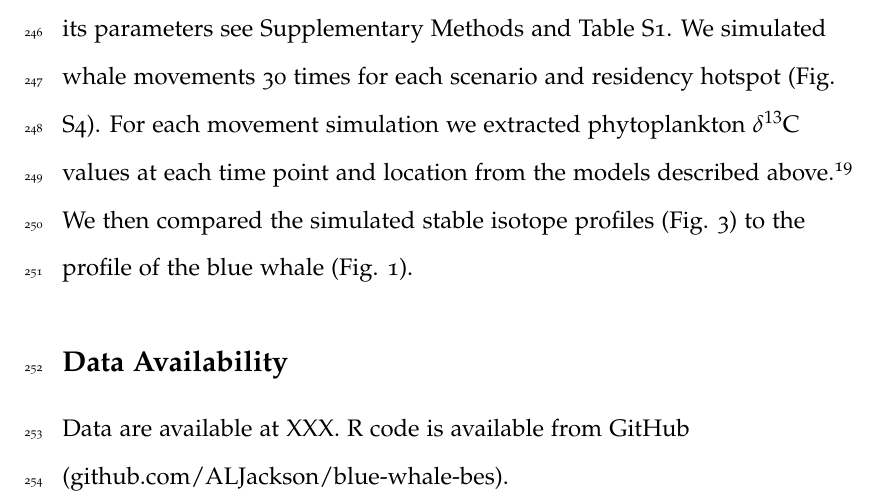
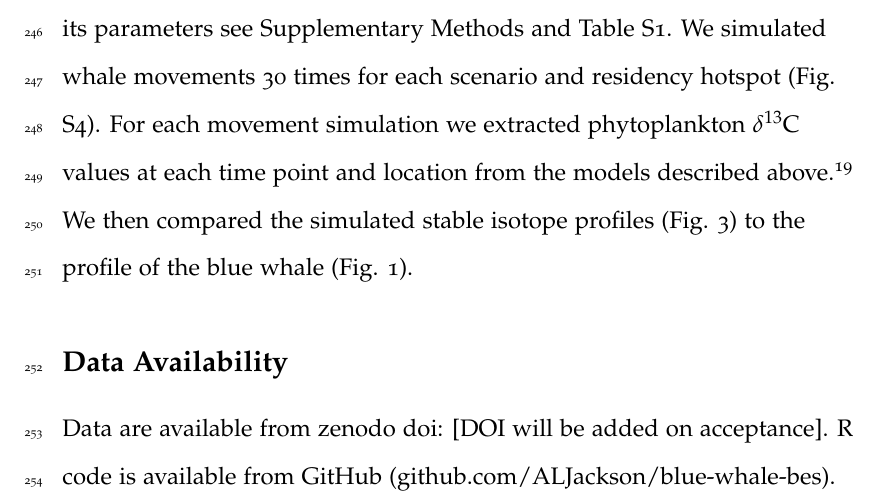
Before and after one commit to nhcooper123/blue-whale-bes, a LaTeX document (manuscript/blue-whale-ms.tex): part of page 14 of 19, cut so that both start at the same text. Compiled offline with pdfLaTeX.

Commit message:
Change data to zenodo link

```diff
--- a/manuscript/blue-whale-ms.tex
+++ b/manuscript/blue-whale-ms.tex
@@ -216,7 +216,7 @@ For each movement simulation we extracted phytoplankton $\delta^{13}$C values at
 We then compared the simulated stable isotope profiles (Fig. \ref{fig3}) to the profile of the blue whale (Fig. \ref{fig1}).
 
 \subsection{Data Availability}
-Data are available at XXX.
+Data are available from zenodo doi: [DOI will be added on acceptance].
 R code is available from GitHub (github.com/ALJackson/blue-whale-bes).
 
 % References
```
